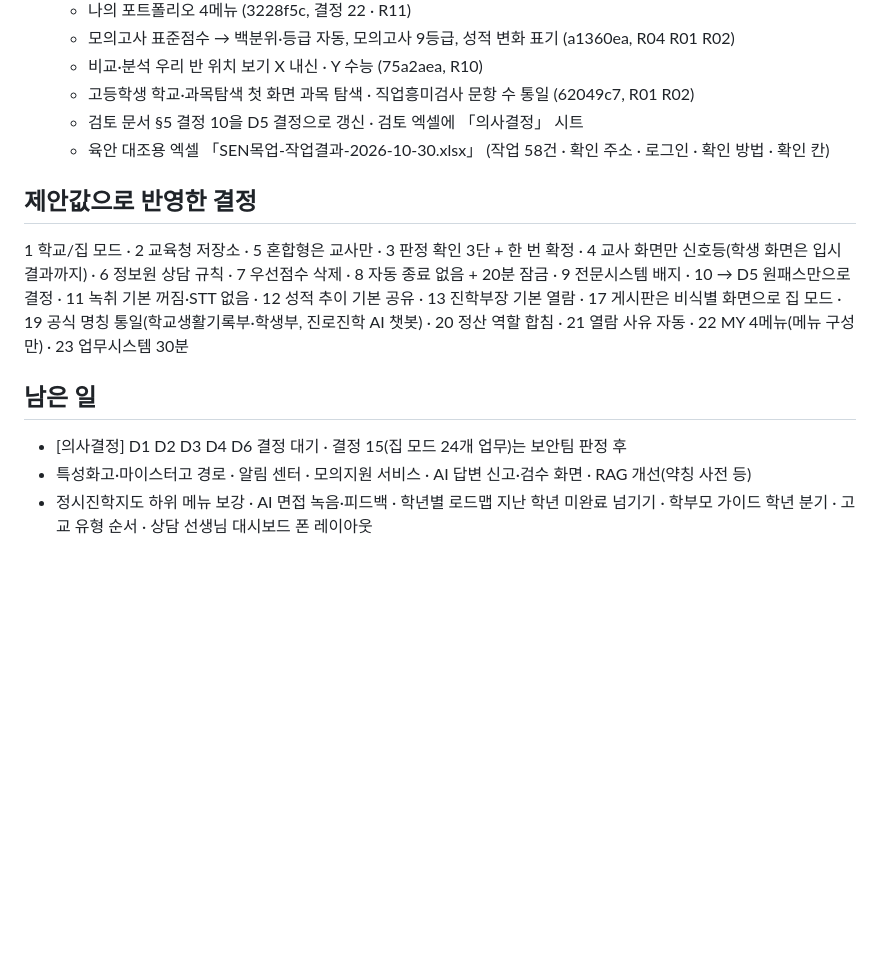
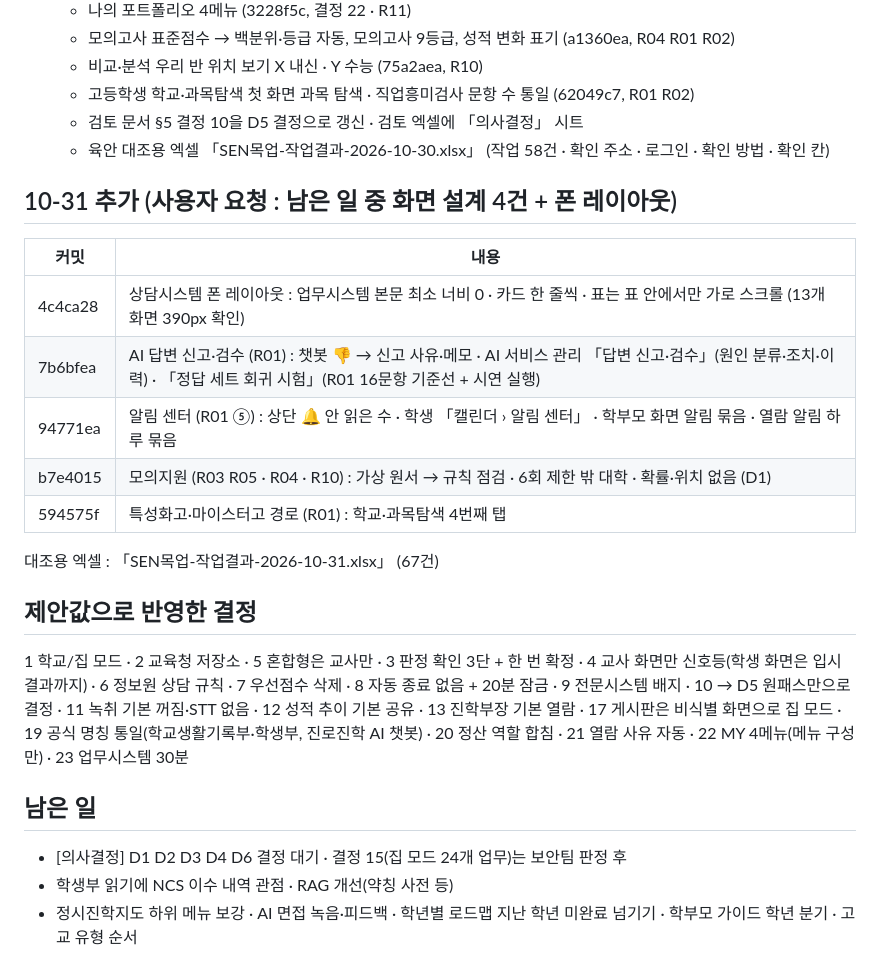
Before and after one commit to rightsky/sen-portal, a Markdown page: docs/2026-10-30-작업정리.md, the part around the change. GitHub-like rendering; blank space fills up the shorter version.

Commit message:
작업정리 : 10-31 추가 작업 · 남은 일 갱신
Co-Authored-By: Claude Opus 5.5 <noreply@anthropic.com>
Claude-Session: https://claude.ai/code/session_018mBTHm2MjKwz1hZpLWn8qv

```diff
--- a/docs/2026-10-30-작업정리.md
+++ b/docs/2026-10-30-작업정리.md
@@ -50,10 +50,21 @@
   - 검토 문서 §5 결정 10을 D5 결정으로 갱신 · 검토 엑셀에 「의사결정」 시트
   - 육안 대조용 엑셀 「SEN목업-작업결과-2026-10-30.xlsx」 (작업 58건 · 확인 주소 · 로그인 · 확인 방법 · 확인 칸)
 
+## 10-31 추가 (사용자 요청 : 남은 일 중 화면 설계 4건 + 폰 레이아웃)
+| 커밋 | 내용 |
+| --- | --- |
+| 4c4ca28 | 상담시스템 폰 레이아웃 : 업무시스템 본문 최소 너비 0 · 카드 한 줄씩 · 표는 표 안에서만 가로 스크롤 (13개 화면 390px 확인) |
+| 7b6bfea | AI 답변 신고·검수 (R01) : 챗봇 👎 → 신고 사유·메모 · AI 서비스 관리 「답변 신고·검수」(원인 분류·조치·이력) · 「정답 세트 회귀 시험」(R01 16문항 기준선 + 시연 실행) |
+| 94771ea | 알림 센터 (R01 ⑤) : 상단 🔔 안 읽은 수 · 학생 「캘린더 › 알림 센터」 · 학부모 화면 알림 묶음 · 열람 알림 하루 묶음 |
+| b7e4015 | 모의지원 (R03 R05 · R04 · R10) : 가상 원서 → 규칙 점검 · 6회 제한 밖 대학 · 확률·위치 없음 (D1) |
+| 594575f | 특성화고·마이스터고 경로 (R01) : 학교·과목탐색 4번째 탭 |
+
+대조용 엑셀 : 「SEN목업-작업결과-2026-10-31.xlsx」 (67건)
+
 ## 제안값으로 반영한 결정
 1 학교/집 모드 · 2 교육청 저장소 · 5 혼합형은 교사만 · 3 판정 확인 3단 + 한 번 확정 · 4 교사 화면만 신호등(학생 화면은 입시결과까지) · 6 정보원 상담 규칙 · 7 우선점수 삭제 · 8 자동 종료 없음 + 20분 잠금 · 9 전문시스템 배지 · 10 → D5 원패스만으로 결정 · 11 녹취 기본 꺼짐·STT 없음 · 12 성적 추이 기본 공유 · 13 진학부장 기본 열람 · 17 게시판은 비식별 화면으로 집 모드 · 19 공식 명칭 통일(학교생활기록부·학생부, 진로진학 AI 챗봇) · 20 정산 역할 합침 · 21 열람 사유 자동 · 22 MY 4메뉴(메뉴 구성만) · 23 업무시스템 30분
 
 ## 남은 일
 - [의사결정] D1 D2 D3 D4 D6 결정 대기 · 결정 15(집 모드 24개 업무)는 보안팀 판정 후
-- 특성화고·마이스터고 경로 · 알림 센터 · 모의지원 서비스 · AI 답변 신고·검수 화면 · RAG 개선(약칭 사전 등)
-- 정시진학지도 하위 메뉴 보강 · AI 면접 녹음·피드백 · 학년별 로드맵 지난 학년 미완료 넘기기 · 학부모 가이드 학년 분기 · 고교 유형 순서 · 상담 선생님 대시보드 폰 레이아웃
+- 학생부 읽기에 NCS 이수 내역 관점 · RAG 개선(약칭 사전 등)
+- 정시진학지도 하위 메뉴 보강 · AI 면접 녹음·피드백 · 학년별 로드맵 지난 학년 미완료 넘기기 · 학부모 가이드 학년 분기 · 고교 유형 순서
```
